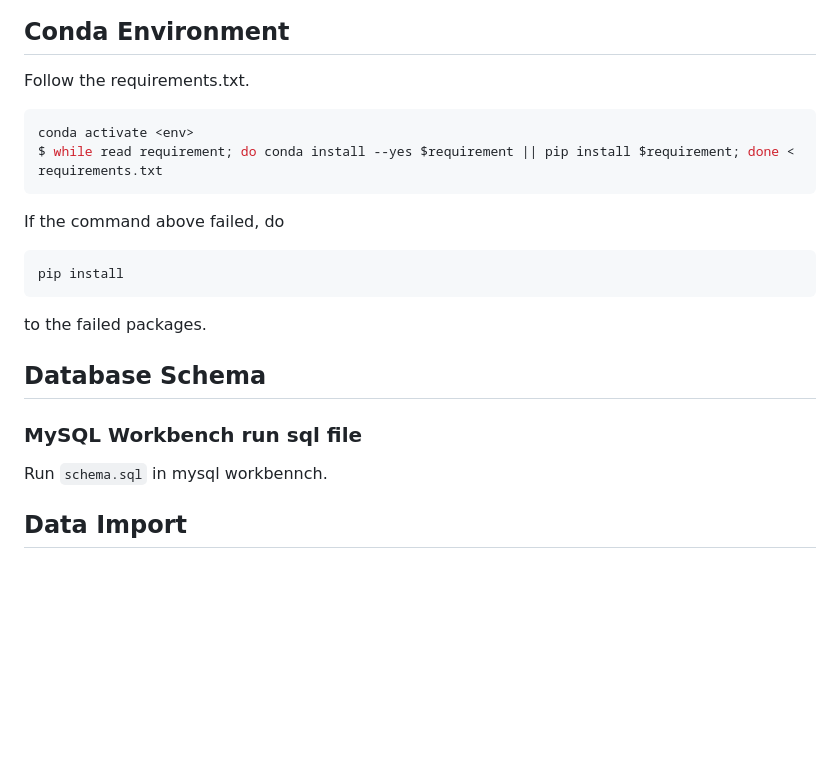
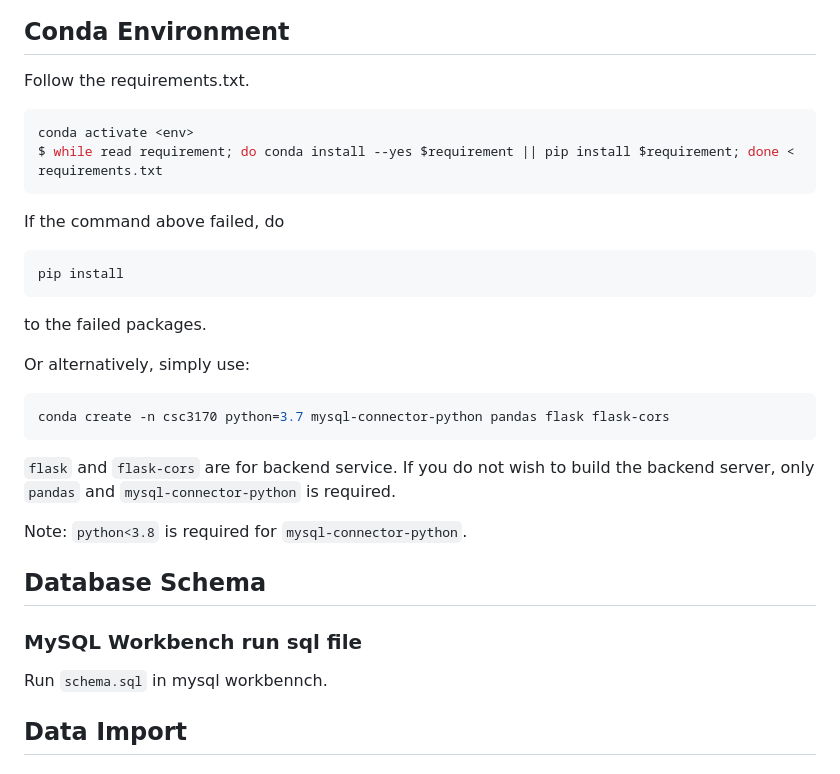
Before and after one commit to dongmingli-Ben/CSC3170-Database-NBA, a Markdown page: README.md, the part around the change printed below. GitHub-like rendering; blank space fills up the shorter version.

````diff
--- a/README.md
+++ b/README.md
@@ -17,22 +17,37 @@ View our [webpage](http://47.242.150.253:39017/).
 ![image](assets/er-diagram-0411.jpg)
 
 ## Conda Environment
+
 Follow the requirements.txt.
+
 ```bash
 conda activate <env>
 $ while read requirement; do conda install --yes $requirement || pip install $requirement; done < requirements.txt
 ```
 
 If the command above failed, do
+
 ```bash
 pip install
 ```
+
 to the failed packages.
 
+Or alternatively, simply use:
+
+```bash
+conda create -n csc3170 python=3.7 mysql-connector-python pandas flask flask-cors
+```
+
+`flask` and `flask-cors` are for backend service. If you do not wish to build the backend server, only `pandas` and `mysql-connector-python` is required.
+
+Note: `python<3.8` is required for `mysql-connector-python`.
+
 ## Database Schema
+
 ### MySQL Workbench run sql file
+
 Run `schema.sql` in mysql workbennch.
-
 
 ## Data Import
 
````
Also changed, not shown: other parts of README.md (+61 -1 lines).
